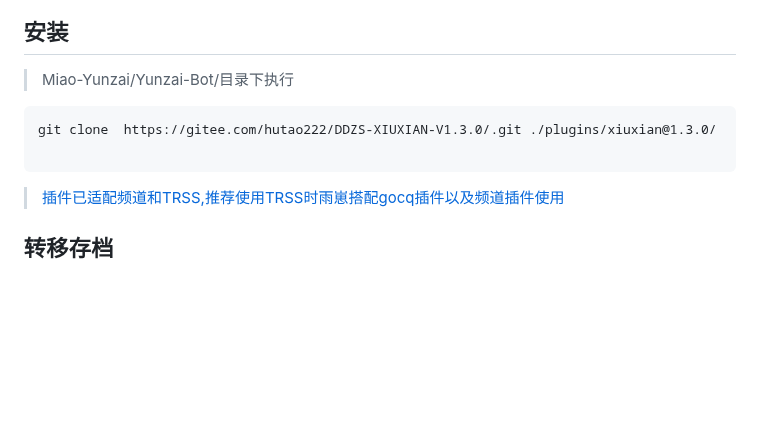
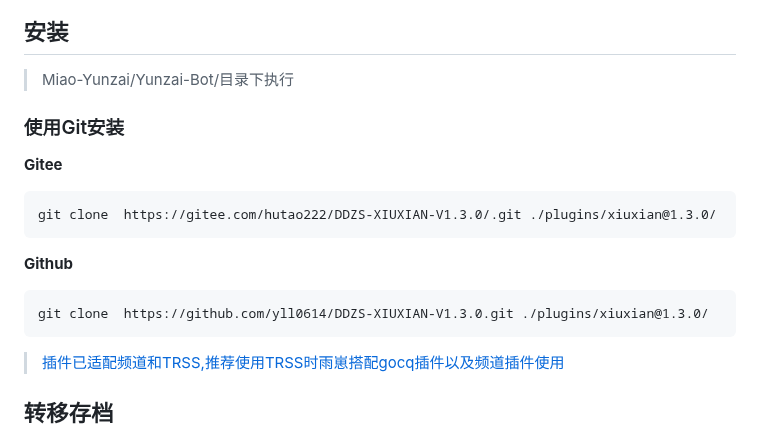
Before and after one commit to yll0614/-V1.3.0, a Markdown page: README.md, the part around the change. Drawn GitHub-style; blank space fills up the shorter version.

````diff
--- a/README.md
+++ b/README.md
@@ -14,9 +14,15 @@
 ## 安装
 
 > Miao-Yunzai/Yunzai-Bot/目录下执行
+### 使用Git安装
+
+**Gitee**
 ```
 git clone  https://gitee.com/hutao222/DDZS-XIUXIAN-V1.3.0/.git ./plugins/xiuxian@1.3.0/
-
+```
+**Github**
+```
+git clone  https://github.com/yll0614/DDZS-XIUXIAN-V1.3.0.git ./plugins/xiuxian@1.3.0/
 ```
 > [插件已适配频道和TRSS,推荐使用TRSS时雨崽搭配gocq插件以及频道插件使用](https://gitee.com/TimeRainStarSky/Yunzai)
 ## 转移存档
````
